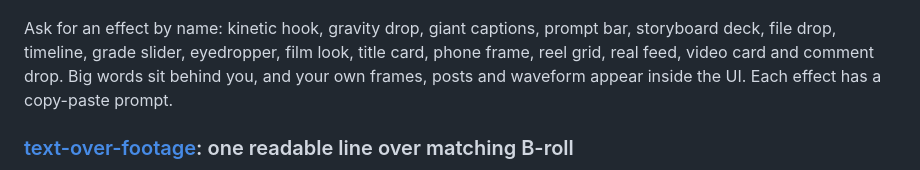
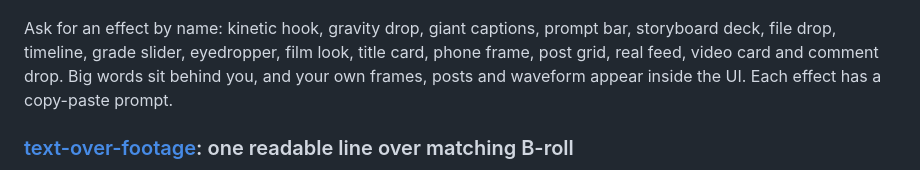
Before and after one commit to alisadiq-ai/favstash-ai-video-editing-skills, a Markdown page: README.md, the part around the change. Rendered like a GitHub page.

Commit message:
Rename reel grid to post grid (says what it shows; avoids the reel/real homophone in voiceovers)
Co-Authored-By: Claude Opus 5.5 <noreply@anthropic.com>

```diff
--- a/README.md
+++ b/README.md
@@ -74,7 +74,7 @@ For promoting something you built, a free resource or a comment-to-DM giveaway,
 
 ![Motion effects: a kinetic hook behind the speaker, a native prompt bar and a full-frame title card](assets/previews/motion-effects.jpg)
 
-Ask for an effect by name: kinetic hook, gravity drop, giant captions, prompt bar, storyboard deck, file drop, timeline, grade slider, eyedropper, film look, title card, phone frame, reel grid, real feed, video card and comment drop. Big words sit behind you, and your own frames, posts and waveform appear inside the UI. Each effect has a copy-paste prompt.
+Ask for an effect by name: kinetic hook, gravity drop, giant captions, prompt bar, storyboard deck, file drop, timeline, grade slider, eyedropper, film look, title card, phone frame, post grid, real feed, video card and comment drop. Big words sit behind you, and your own frames, posts and waveform appear inside the UI. Each effect has a copy-paste prompt.
 
 ### [text-over-footage](skills/3-editing-styles/text-over-footage/SKILL.md): one readable line over matching B-roll
 
```
Also changed, not shown: 2 other files.
